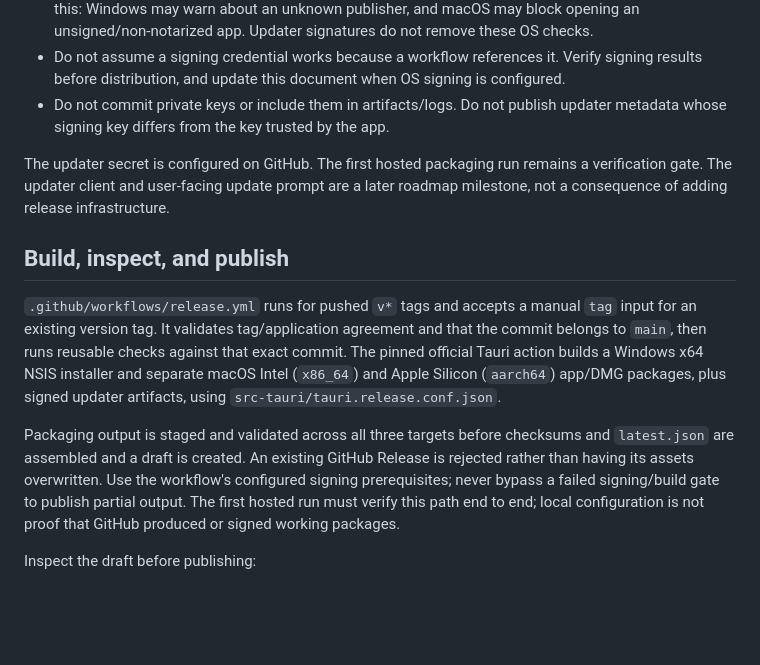
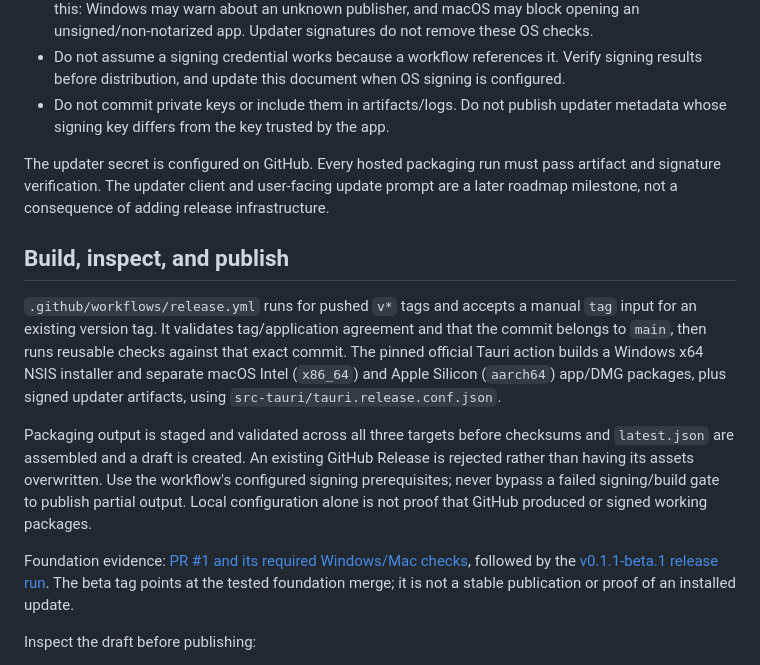
Before and after one commit to cunilab/Rexus-QZ-30-mouse, a Markdown page: docs/RELEASING.md, the part around the change. Rendered like a GitHub page; blank space fills up the shorter version.

```diff
--- a/docs/RELEASING.md
+++ b/docs/RELEASING.md
@@ -21,13 +21,15 @@ The Tauri updater requires its own signing key pair. `TAURI_SIGNING_PRIVATE_KEY`
 - Do not assume a signing credential works because a workflow references it. Verify signing results before distribution, and update this document when OS signing is configured.
 - Do not commit private keys or include them in artifacts/logs. Do not publish updater metadata whose signing key differs from the key trusted by the app.
 
-The updater secret is configured on GitHub. The first hosted packaging run remains a verification gate. The updater client and user-facing update prompt are a later roadmap milestone, not a consequence of adding release infrastructure.
+The updater secret is configured on GitHub. Every hosted packaging run must pass artifact and signature verification. The updater client and user-facing update prompt are a later roadmap milestone, not a consequence of adding release infrastructure.
 
 ## Build, inspect, and publish
 
 `.github/workflows/release.yml` runs for pushed `v*` tags and accepts a manual `tag` input for an existing version tag. It validates tag/application agreement and that the commit belongs to `main`, then runs reusable checks against that exact commit. The pinned official Tauri action builds a Windows x64 NSIS installer and separate macOS Intel (`x86_64`) and Apple Silicon (`aarch64`) app/DMG packages, plus signed updater artifacts, using `src-tauri/tauri.release.conf.json`.
 
-Packaging output is staged and validated across all three targets before checksums and `latest.json` are assembled and a draft is created. An existing GitHub Release is rejected rather than having its assets overwritten. Use the workflow's configured signing prerequisites; never bypass a failed signing/build gate to publish partial output. The first hosted run must verify this path end to end; local configuration is not proof that GitHub produced or signed working packages.
+Packaging output is staged and validated across all three targets before checksums and `latest.json` are assembled and a draft is created. An existing GitHub Release is rejected rather than having its assets overwritten. Use the workflow's configured signing prerequisites; never bypass a failed signing/build gate to publish partial output. Local configuration alone is not proof that GitHub produced or signed working packages.
+
+Foundation evidence: [PR #1 and its required Windows/Mac checks](https://github.com/cunilab/Rexus-QZ-30-mouse/pull/1), followed by the [v0.1.1-beta.1 release run](https://github.com/cunilab/Rexus-QZ-30-mouse/actions/runs/39235833219). The beta tag points at the tested foundation merge; it is not a stable publication or proof of an installed update.
 
 Inspect the draft before publishing:
 
```
Also changed, not shown: Roadmap.md (+4 -4 lines).
